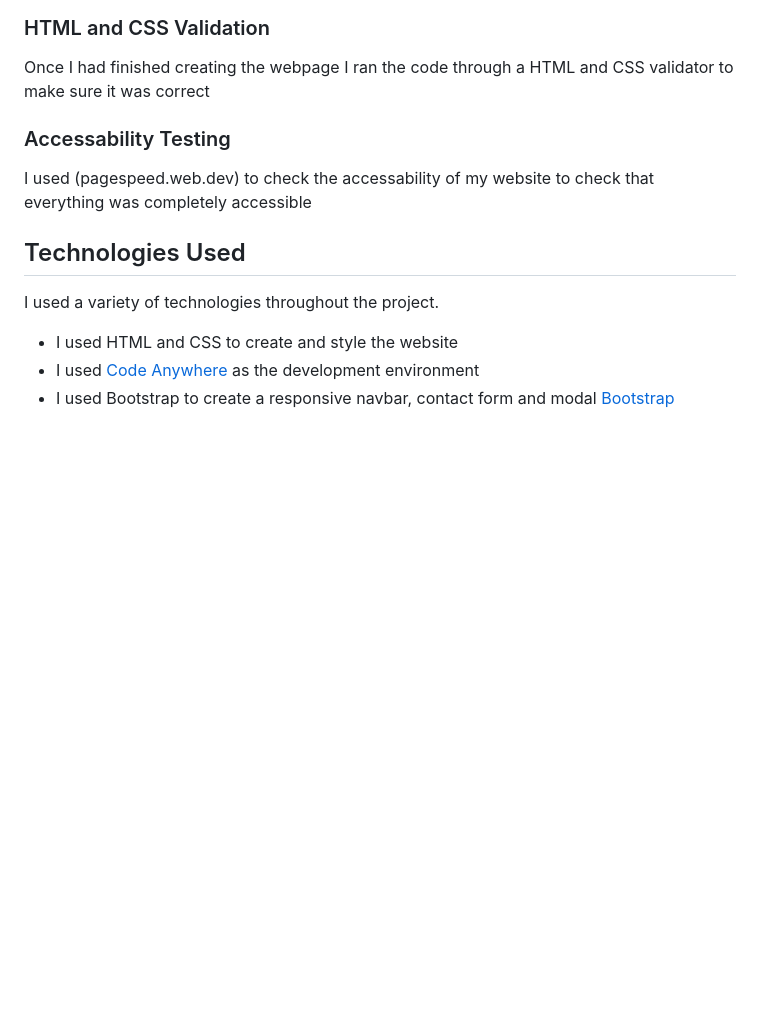
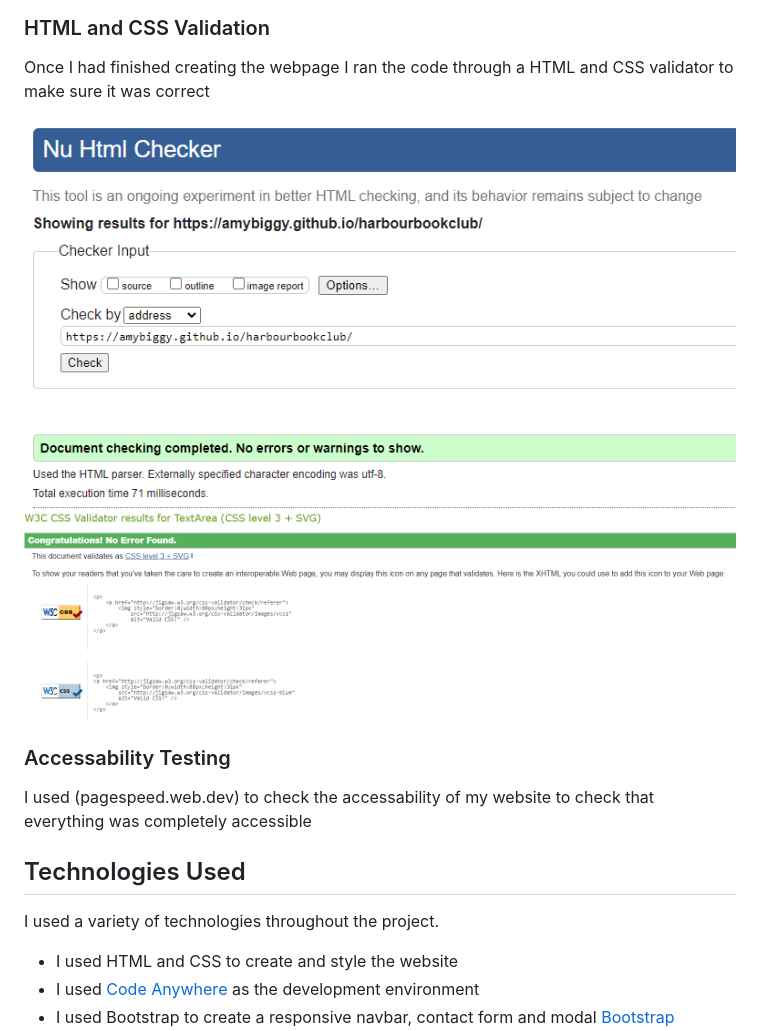
Before and after one commit to amybiggy/harbourbookclub, a Markdown page: README.md, the part around the change. Drawn GitHub-style; pictures changed too: assets/documentation/images/css-validation.png (added), assets/documentation/images/html-validation.png (added); blank space fills up the shorter version.

Commit message:
added HTML and CCS validation to README

```diff
--- a/README.md
+++ b/README.md
@@ -125,6 +125,9 @@ I checked my webpage against the 3 top browsers; Google Chrome, Microsoft Edge a
 
 Once I had finished creating the webpage I ran the code through a HTML and CSS validator to make sure it was correct
 
+![HTML Validation](assets/documentation/images/html-validation.png)
+![CSS Validator](assets/documentation/images/css-validation.png)
+
 ### Accessability Testing
 
 I used (pagespeed.web.dev) to check the accessability of my website to check that everything was completely accessible
```
